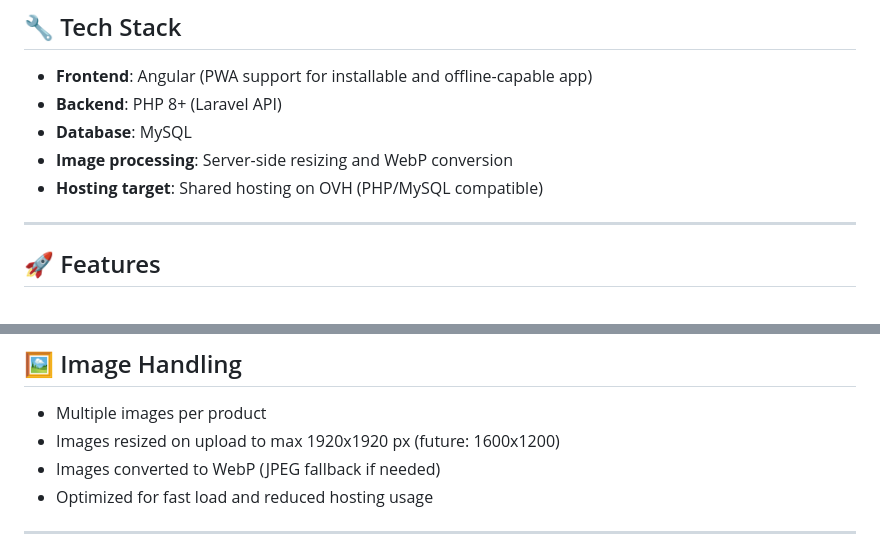
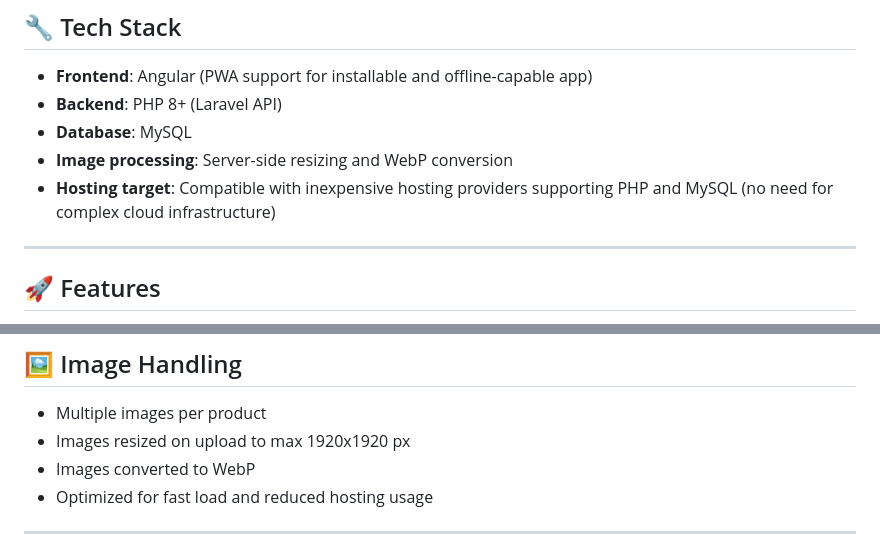
Before and after one commit to Emprint/itemloop, a Markdown page: README.md, 2 parts joined by grey strips. Rendered like a GitHub page.

Commit message:
Update README.md and REQUIREMENTS.md for improved clarity on hosting and image handling

```diff
--- a/README.md
+++ b/README.md
@@ -15,7 +15,7 @@ This project is open source and welcomes contributions under the AGPL v3 license
 - **Backend**: PHP 8+ (Laravel API)
 - **Database**: MySQL
 - **Image processing**: Server-side resizing and WebP conversion
-- **Hosting target**: Shared hosting on OVH (PHP/MySQL compatible)
+- **Hosting target**: Compatible with inexpensive hosting providers supporting PHP and MySQL (no need for complex cloud infrastructure)
 
 ---
 
@@ -106,8 +106,8 @@ npm start
 
 ## 🖼️ Image Handling
 - Multiple images per product
-- Images resized on upload to max 1920x1920 px (future: 1600x1200)
-- Images converted to WebP (JPEG fallback if needed)
+- Images resized on upload to max 1920x1920 px
+- Images converted to WebP
 - Optimized for fast load and reduced hosting usage
 
 ---
```
Also changed, not shown: REQUIREMENTS.md (+22 -40 lines).
